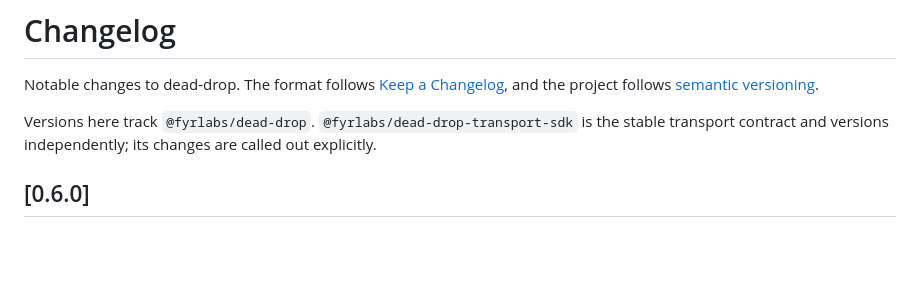
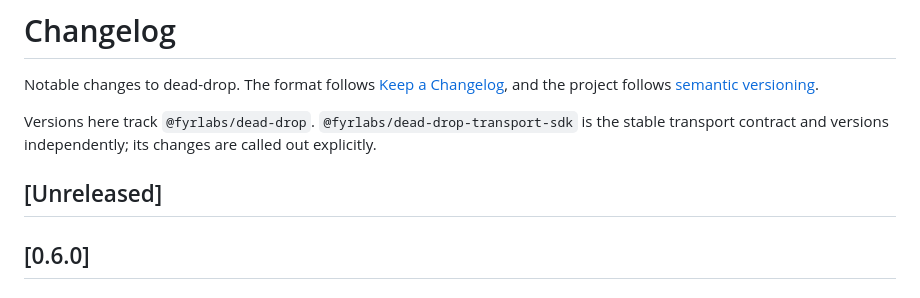
Before and after one commit to fyrlabs/dead-drop, a Markdown page: CHANGELOG.md, the part around the change. Rendered like a GitHub page; blank space fills up the shorter version.

Commit message:
chore(changelog): open an unreleased section after 0.6.0

```diff
--- a/CHANGELOG.md
+++ b/CHANGELOG.md
@@ -3,6 +3,8 @@
 Notable changes to dead-drop. The format follows [Keep a Changelog](https://keepachangelog.com/en/1.1.0/), and the project follows [semantic versioning](https://semver.org/spec/v2.0.0.html).
 
 Versions here track `@fyrlabs/dead-drop`. `@fyrlabs/dead-drop-transport-sdk` is the stable transport contract and versions independently; its changes are called out explicitly.
+
+## [Unreleased]
 
 ## [0.6.0]
 
```
